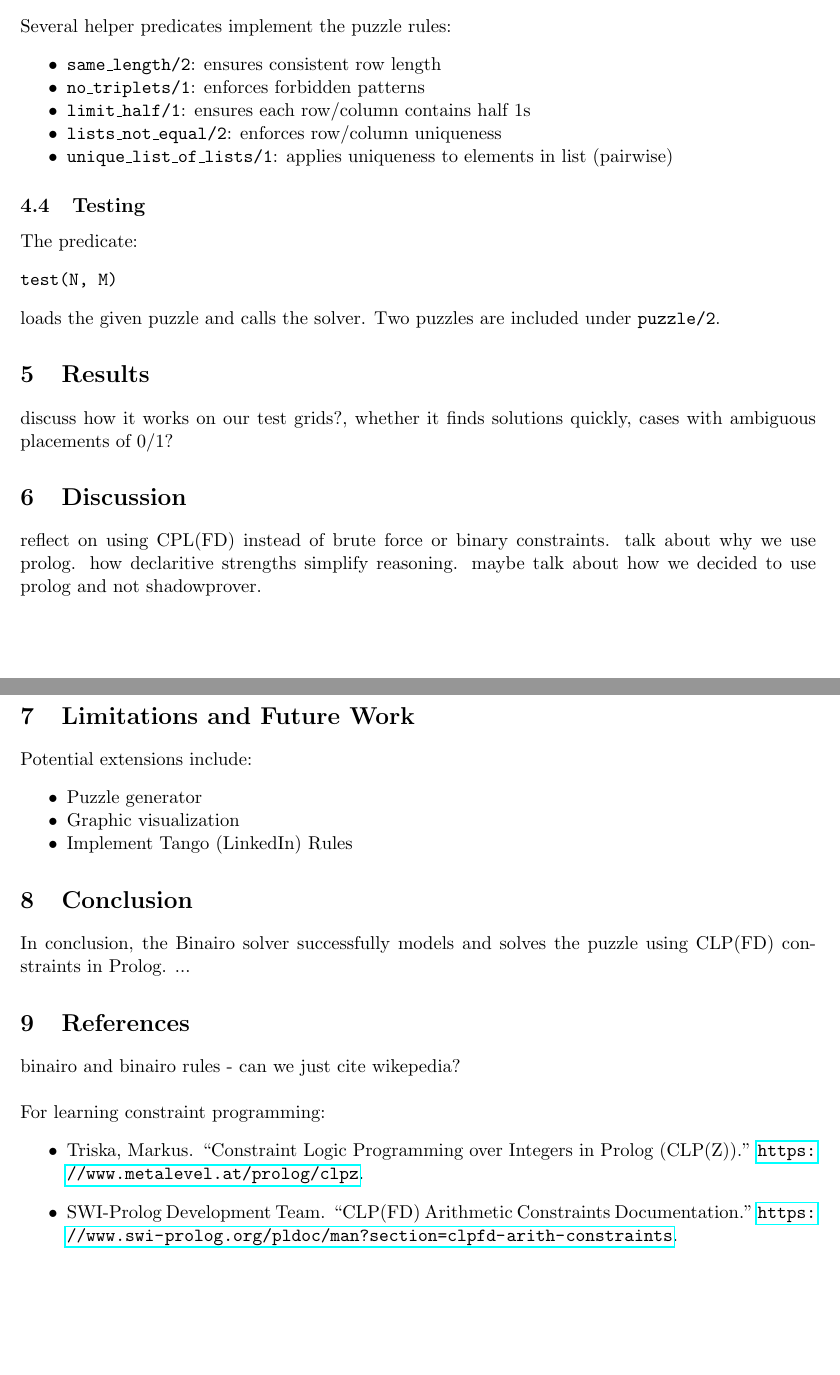
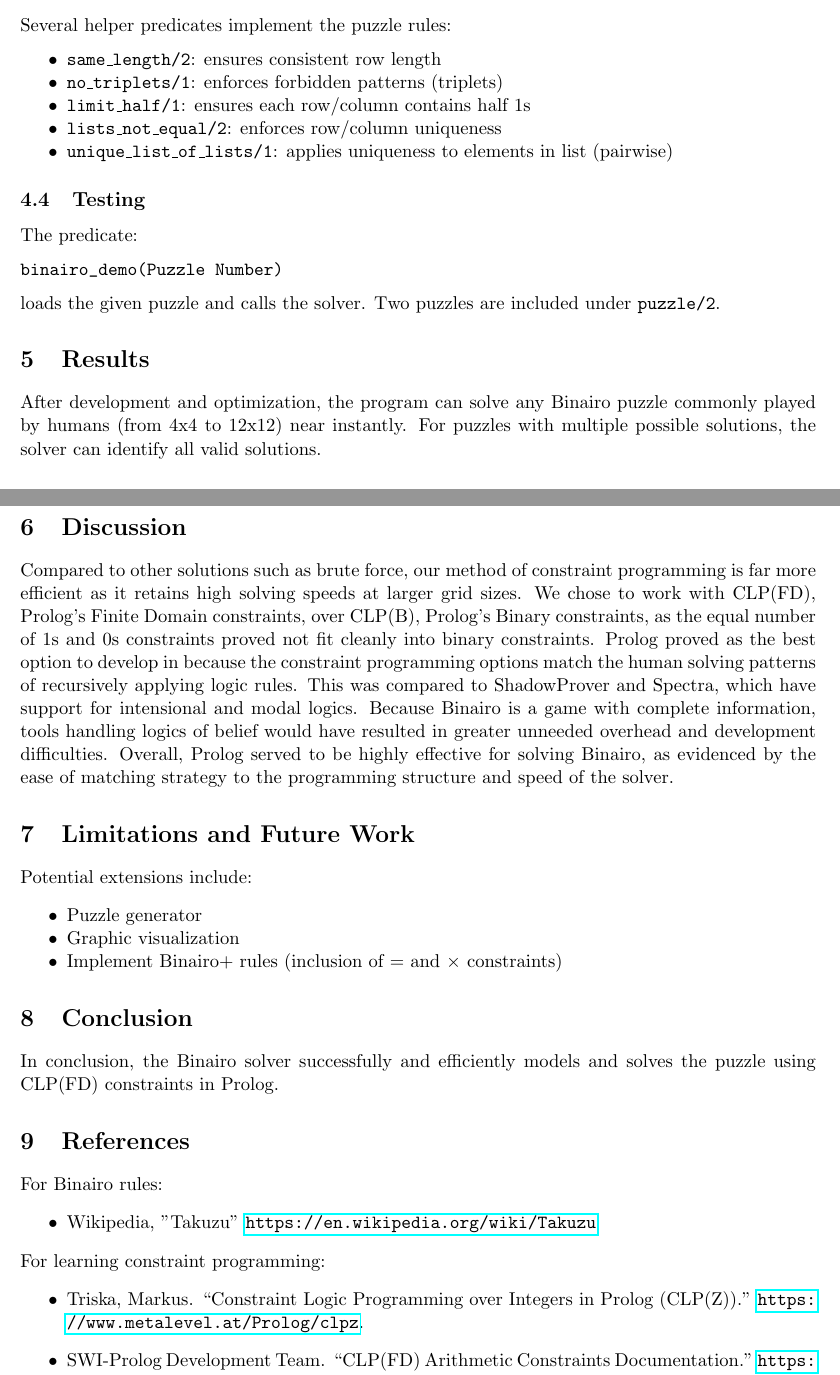
Before and after one commit to max1dyer/Logic-Based-AI-Binairo, a LaTeX document (writeup.tex): two parts of pages 3 and 4 of 4, joined at a grey line, cut so that both start at the same text, the shorter picture padded with empty space. Compiled offline with pdfLaTeX.

```diff
--- a/writeup.tex
+++ b/writeup.tex
@@ -99,7 +105,7 @@
 Several helper predicates implement the puzzle rules:
 \begin{itemize}[noitemsep]
     \item \texttt{same\_length/2}: ensures consistent row length
-    \item \texttt{no\_triplets/1}: enforces forbidden patterns
+    \item \texttt{no\_triplets/1}: enforces forbidden patterns (triplets)
     \item \texttt{limit\_half/1}: ensures each row/column contains half 1s
     \item \texttt{lists\_not\_equal/2}: enforces row/column uniqueness
     \item \texttt{unique\_list\_of\_lists/1}: applies uniqueness to elements in list (pairwise)
@@ -108,35 +114,38 @@
 \subsection{Testing}
 The predicate:
 \begin{verbatim}
-test(N, M)
+binairo_demo(Puzzle Number)
 \end{verbatim}
 loads the given puzzle and calls the solver. Two puzzles are included under \texttt{puzzle/2}.
 
 \section{Results}
-discuss how it works on our test grids?, whether it finds solutions quickly, cases with ambiguous placements of 0/1?
+After development and optimization, the program can solve any Binairo puzzle commonly played by humans (from 4x4 to 12x12) near instantly. For puzzles with multiple possible solutions, the solver can identify all valid solutions.
 
 \section{Discussion}
-reflect on using CPL(FD) instead of brute force or binary constraints. talk about why we use prolog. how declaritive strengths simplify reasoning. maybe talk about how we decided to use prolog and not shadowprover.
+Compared to other solutions such as brute force, our method of constraint programming is far more efficient as it retains high solving speeds at larger grid sizes. We chose to work with CLP(FD), Prolog's Finite Domain constraints, over CLP(B), Prolog's Binary constraints, as the equal number of 1s and 0s constraints proved not fit cleanly into binary constraints. Prolog proved as the best option to develop in because the constraint programming options match the human solving patterns of recursively applying logic rules. This was compared to ShadowProver and Spectra, which have support for intensional and modal logics. Because Binairo is a game with complete information, tools handling logics of belief would have resulted in greater unneeded overhead and development difficulties. Overall, Prolog served to be highly effective for solving Binairo, as evidenced by the ease of matching strategy to the programming structure and speed of the solver.
 
 \section{Limitations and Future Work}
 Potential extensions include:
 \begin{itemize}[noitemsep]
     \item Puzzle generator
     \item Graphic visualization
-    \item Implement Tango (LinkedIn) Rules
+    \item Implement Binairo+ rules (inclusion of $=$ and $\times$ constraints)
 \end{itemize}
 
 \section{Conclusion}
-In conclusion, the Binairo solver successfully models and solves the puzzle using CLP(FD) constraints in Prolog. ...
+In conclusion, the Binairo solver successfully and efficiently models and solves the puzzle using CLP(FD) constraints in Prolog.
 
 \section{References}
-binairo and binairo rules - can we just cite wikepedia?\\
+\noindent For Binairo rules:
+\begin{itemize}
+\item Wikipedia, "Takuzu" \url{https://en.wikipedia.org/wiki/Takuzu}
+\end{itemize}
 
 \noindent For learning constraint programming:
 \begin{itemize}
-\item Triska, Markus. “Constraint Logic Programming over Integers in Prolog (CLP(Z)).” \url{https://www.metalevel.at/prolog/clpz}.
+\item Triska, Markus. “Constraint Logic Programming over Integers in Prolog (CLP(Z)).” \url{https://www.metalevel.at/Prolog/clpz}.
 
-\item SWI-Prolog Development Team. “CLP(FD) Arithmetic Constraints Documentation.” \url{https://www.swi-prolog.org/pldoc/man?section=clpfd-arith-constraints}.
+\item SWI-Prolog Development Team. “CLP(FD) Arithmetic Constraints Documentation.” \url{https://www.swi-Prolog.org/pldoc/man?section=clpfd-arith-constraints}.
 \end{itemize}
 
 \end{document}
```
Also changed, not shown: README.md, writeup.tex (22 more changed lines), 1 other file.
